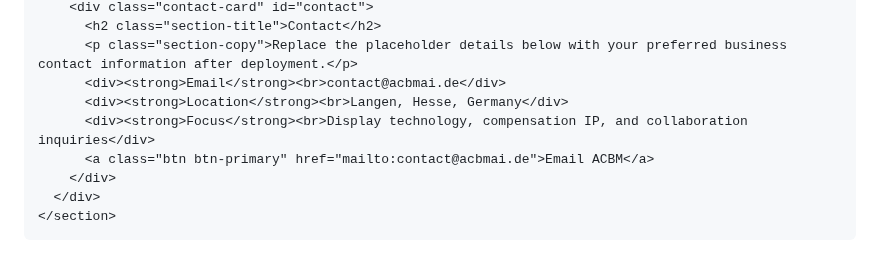
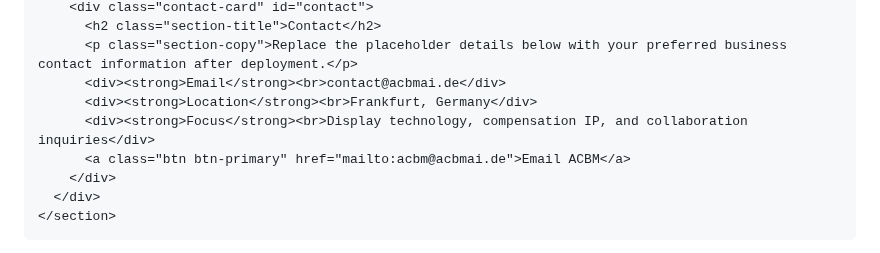
Before and after one commit to taesani/ACBM, a Markdown page: README.md, the part around the change. Rendered like a GitHub page.

Commit message:
Update contact location and email in README

```diff
--- a/README.md
+++ b/README.md
@@ -205,9 +205,9 @@
           <h2 class="section-title">Contact</h2>
           <p class="section-copy">Replace the placeholder details below with your preferred business contact information after deployment.</p>
           <div><strong>Email</strong><br>contact@acbmai.de</div>
-          <div><strong>Location</strong><br>Langen, Hesse, Germany</div>
+          <div><strong>Location</strong><br>Frankfurt, Germany</div>
           <div><strong>Focus</strong><br>Display technology, compensation IP, and collaboration inquiries</div>
-          <a class="btn btn-primary" href="mailto:contact@acbmai.de">Email ACBM</a>
+          <a class="btn btn-primary" href="mailto:acbm@acbmai.de">Email ACBM</a>
         </div>
       </div>
     </section>
```
